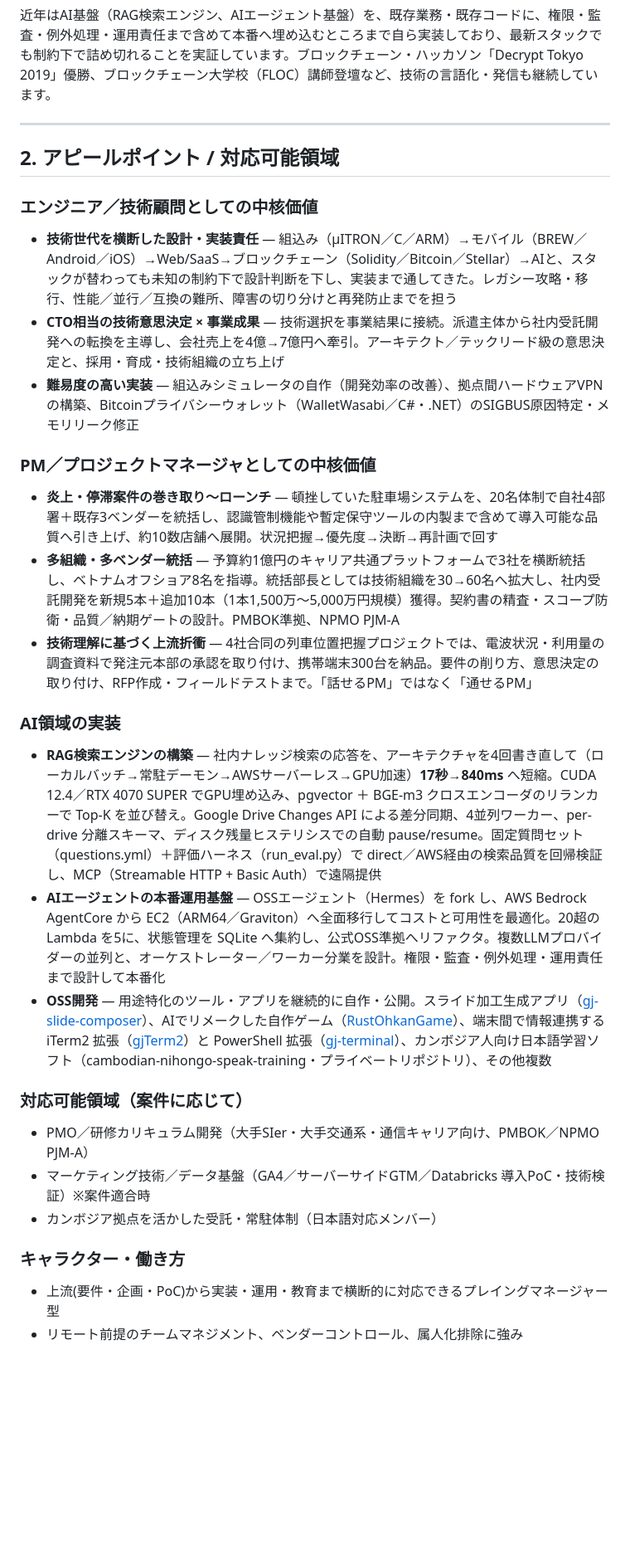
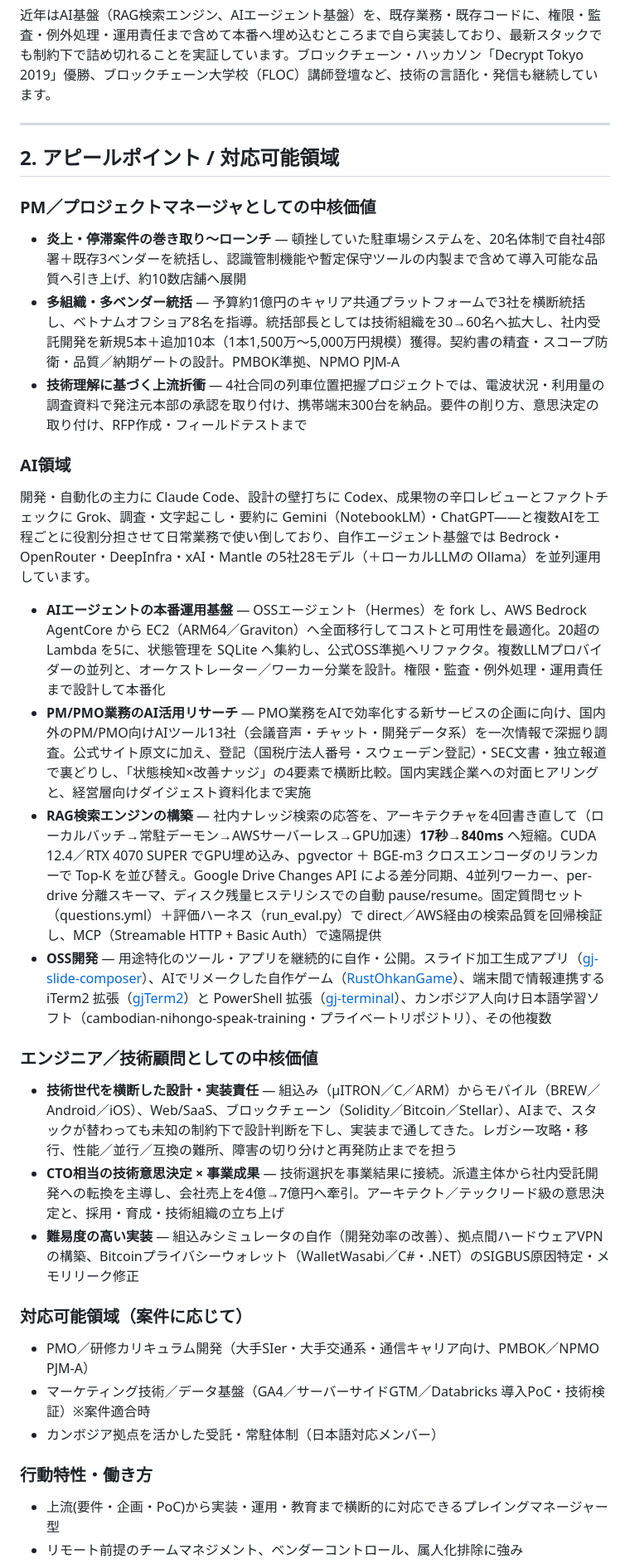
Before and after one commit to tobisako/cv, a Markdown page: 職務経歴書.md, the part around one of its changes. Shown at 83% size. GitHub-like rendering; blank space fills up the shorter version.

```diff
--- a/職務経歴書.md
+++ b/職務経歴書.md
@@ -24,23 +24,26 @@
 
 ## 2. アピールポイント / 対応可能領域
 
+### PM／プロジェクトマネージャとしての中核価値
+
+- **炎上・停滞案件の巻き取り〜ローンチ** — 頓挫していた駐車場システムを、20名体制で自社4部署＋既存3ベンダーを統括し、認識管制機能や暫定保守ツールの内製まで含めて導入可能な品質へ引き上げ、約10数店舗へ展開
+- **多組織・多ベンダー統括** — 予算約1億円のキャリア共通プラットフォームで3社を横断統括し、ベトナムオフショア8名を指導。統括部長としては技術組織を30→60名へ拡大し、社内受託開発を新規5本＋追加10本（1本1,500万〜5,000万円規模）獲得。契約書の精査・スコープ防衛・品質／納期ゲートの設計。PMBOK準拠、NPMO PJM-A
+- **技術理解に基づく上流折衝** — 4社合同の列車位置把握プロジェクトでは、電波状況・利用量の調査資料で発注元本部の承認を取り付け、携帯端末300台を納品。要件の削り方、意思決定の取り付け、RFP作成・フィールドテストまで
+
+### AI領域
+
+開発・自動化の主力に Claude Code、設計の壁打ちに Codex、成果物の辛口レビューとファクトチェックに Grok、調査・文字起こし・要約に Gemini（NotebookLM）・ChatGPT——と複数AIを工程ごとに役割分担させて日常業務で使い倒しており、自作エージェント基盤では Bedrock・OpenRouter・DeepInfra・xAI・Mantle の5社28モデル（＋ローカルLLMの Ollama）を並列運用しています。
+
+- **AIエージェントの本番運用基盤** — OSSエージェント（Hermes）を fork し、AWS Bedrock AgentCore から EC2（ARM64／Graviton）へ全面移行してコストと可用性を最適化。20超の Lambda を5に、状態管理を SQLite へ集約し、公式OSS準拠へリファクタ。複数LLMプロバイダーの並列と、オーケストレーター／ワーカー分業を設計。権限・監査・例外処理・運用責任まで設計して本番化
+- **PM/PMO業務のAI活用リサーチ** — PMO業務をAIで効率化する新サービスの企画に向け、国内外のPM/PMO向けAIツール13社（会議音声・チャット・開発データ系）を一次情報で深掘り調査。公式サイト原文に加え、登記（国税庁法人番号・スウェーデン登記）・SEC文書・独立報道で裏どりし、「状態検知×改善ナッジ」の4要素で横断比較。国内実践企業への対面ヒアリングと、経営層向けダイジェスト資料化まで実施
+- **RAG検索エンジンの構築** — 社内ナレッジ検索の応答を、アーキテクチャを4回書き直して（ローカルバッチ→常駐デーモン→AWSサーバーレス→GPU加速）**17秒→840ms** へ短縮。CUDA 12.4／RTX 4070 SUPER でGPU埋め込み、pgvector ＋ BGE-m3 クロスエンコーダのリランカーで Top-K を並び替え。Google Drive Changes API による差分同期、4並列ワーカー、per-drive 分離スキーマ、ディスク残量ヒステリシスでの自動 pause/resume。固定質問セット（questions.yml）＋評価ハーネス（run_eval.py）で direct／AWS経由の検索品質を回帰検証し、MCP（Streamable HTTP + Basic Auth）で遠隔提供
+- **OSS開発** — 用途特化のツール・アプリを継続的に自作・公開。スライド加工生成アプリ（[gj-slide-composer](https://github.com/tobisako/gj-slide-composer)）、AIでリメークした自作ゲーム（[RustOhkanGame](https://github.com/tobisako/RustOhkanGame)）、端末間で情報連携する iTerm2 拡張（[gjTerm2](https://github.com/GridJapan/gjTerm2)）と PowerShell 拡張（[gj-terminal](https://github.com/GridWorldOrganization/gj-terminal)）、カンボジア人向け日本語学習ソフト（cambodian-nihongo-speak-training・プライベートリポジトリ）、その他複数
+
 ### エンジニア／技術顧問としての中核価値
 
-- **技術世代を横断した設計・実装責任** — 組込み（μITRON／C／ARM）→モバイル（BREW／Android／iOS）→Web/SaaS→ブロックチェーン（Solidity／Bitcoin／Stellar）→AIと、スタックが替わっても未知の制約下で設計判断を下し、実装まで通してきた。レガシー攻略・移行、性能／並行／互換の難所、障害の切り分けと再発防止までを担う
+- **技術世代を横断した設計・実装責任** — 組込み（μITRON／C／ARM）からモバイル（BREW／Android／iOS）、Web/SaaS、ブロックチェーン（Solidity／Bitcoin／Stellar）、AIまで、スタックが替わっても未知の制約下で設計判断を下し、実装まで通してきた。レガシー攻略・移行、性能／並行／互換の難所、障害の切り分けと再発防止までを担う
 - **CTO相当の技術意思決定 × 事業成果** — 技術選択を事業結果に接続。派遣主体から社内受託開発への転換を主導し、会社売上を4億→7億円へ牽引。アーキテクト／テックリード級の意思決定と、採用・育成・技術組織の立ち上げ
 - **難易度の高い実装** — 組込みシミュレータの自作（開発効率の改善）、拠点間ハードウェアVPNの構築、Bitcoinプライバシーウォレット（WalletWasabi／C#・.NET）のSIGBUS原因特定・メモリリーク修正
-
-### PM／プロジェクトマネージャとしての中核価値
-
-- **炎上・停滞案件の巻き取り〜ローンチ** — 頓挫していた駐車場システムを、20名体制で自社4部署＋既存3ベンダーを統括し、認識管制機能や暫定保守ツールの内製まで含めて導入可能な品質へ引き上げ、約10数店舗へ展開。状況把握→優先度→決断→再計画で回す
-- **多組織・多ベンダー統括** — 予算約1億円のキャリア共通プラットフォームで3社を横断統括し、ベトナムオフショア8名を指導。統括部長としては技術組織を30→60名へ拡大し、社内受託開発を新規5本＋追加10本（1本1,500万〜5,000万円規模）獲得。契約書の精査・スコープ防衛・品質／納期ゲートの設計。PMBOK準拠、NPMO PJM-A
-- **技術理解に基づく上流折衝** — 4社合同の列車位置把握プロジェクトでは、電波状況・利用量の調査資料で発注元本部の承認を取り付け、携帯端末300台を納品。要件の削り方、意思決定の取り付け、RFP作成・フィールドテストまで。「話せるPM」ではなく「通せるPM」
-
-### AI領域の実装
-
-- **RAG検索エンジンの構築** — 社内ナレッジ検索の応答を、アーキテクチャを4回書き直して（ローカルバッチ→常駐デーモン→AWSサーバーレス→GPU加速）**17秒→840ms** へ短縮。CUDA 12.4／RTX 4070 SUPER でGPU埋め込み、pgvector ＋ BGE-m3 クロスエンコーダのリランカーで Top-K を並び替え。Google Drive Changes API による差分同期、4並列ワーカー、per-drive 分離スキーマ、ディスク残量ヒステリシスでの自動 pause/resume。固定質問セット（questions.yml）＋評価ハーネス（run_eval.py）で direct／AWS経由の検索品質を回帰検証し、MCP（Streamable HTTP + Basic Auth）で遠隔提供
-- **AIエージェントの本番運用基盤** — OSSエージェント（Hermes）を fork し、AWS Bedrock AgentCore から EC2（ARM64／Graviton）へ全面移行してコストと可用性を最適化。20超の Lambda を5に、状態管理を SQLite へ集約し、公式OSS準拠へリファクタ。複数LLMプロバイダーの並列と、オーケストレーター／ワーカー分業を設計。権限・監査・例外処理・運用責任まで設計して本番化
-- **OSS開発** — 用途特化のツール・アプリを継続的に自作・公開。スライド加工生成アプリ（[gj-slide-composer](https://github.com/tobisako/gj-slide-composer)）、AIでリメークした自作ゲーム（[RustOhkanGame](https://github.com/tobisako/RustOhkanGame)）、端末間で情報連携する iTerm2 拡張（[gjTerm2](https://github.com/GridJapan/gjTerm2)）と PowerShell 拡張（[gj-terminal](https://github.com/GridWorldOrganization/gj-terminal)）、カンボジア人向け日本語学習ソフト（cambodian-nihongo-speak-training・プライベートリポジトリ）、その他複数
 
 ### 対応可能領域（案件に応じて）
 
@@ -48,7 +51,7 @@
 - マーケティング技術／データ基盤（GA4／サーバーサイドGTM／Databricks 導入PoC・技術検証）※案件適合時
 - カンボジア拠点を活かした受託・常駐体制（日本語対応メンバー）
 
-### キャラクター・働き方
+### 行動特性・働き方
 
 - 上流(要件・企画・PoC)から実装・運用・教育まで横断的に対応できるプレイングマネージャー型
 - リモート前提のチームマネジメント、ベンダーコントロール、属人化排除に強み
```
Also changed, not shown: other parts of 職務経歴書.md (+5 -5 lines).
